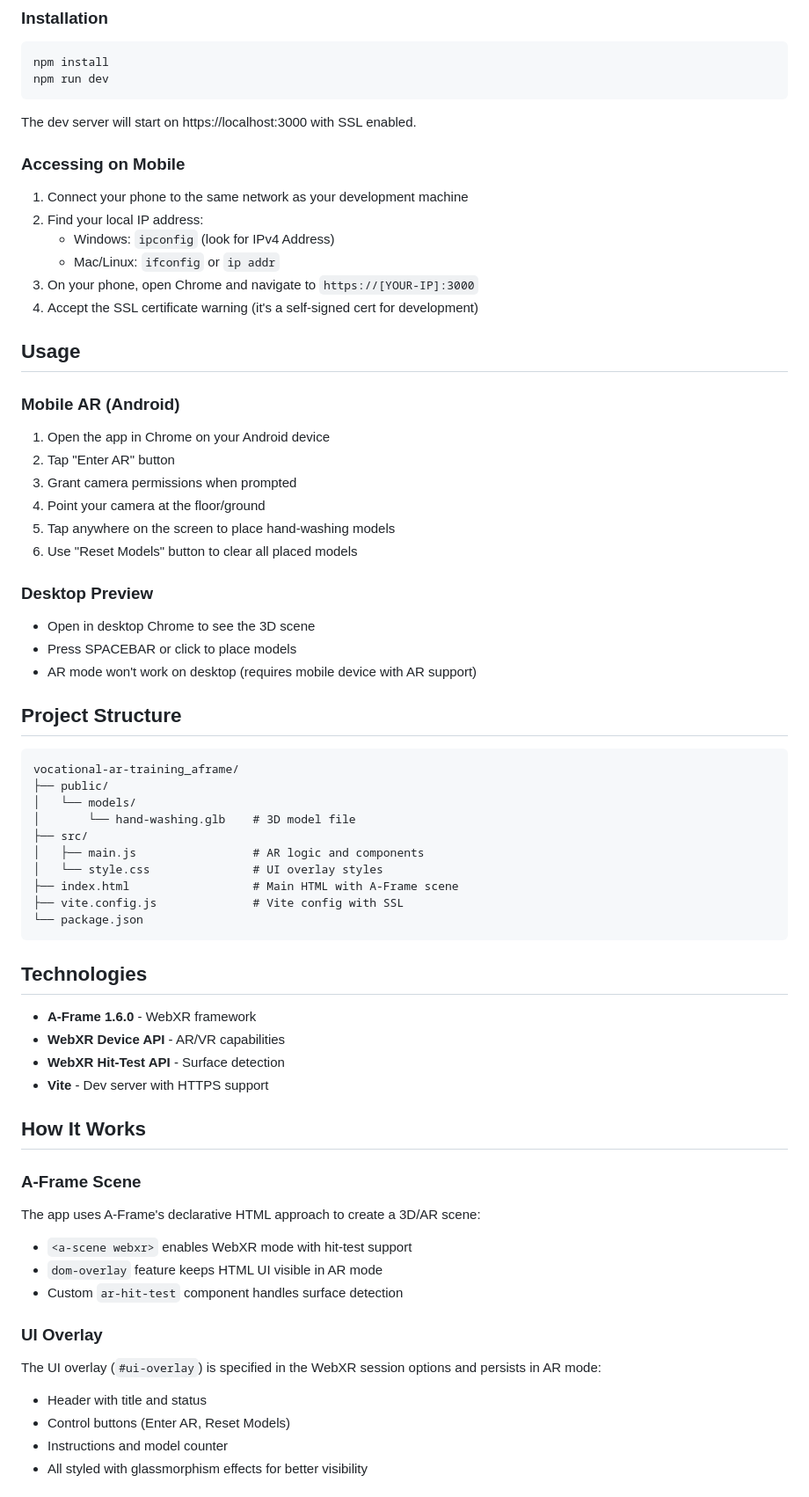
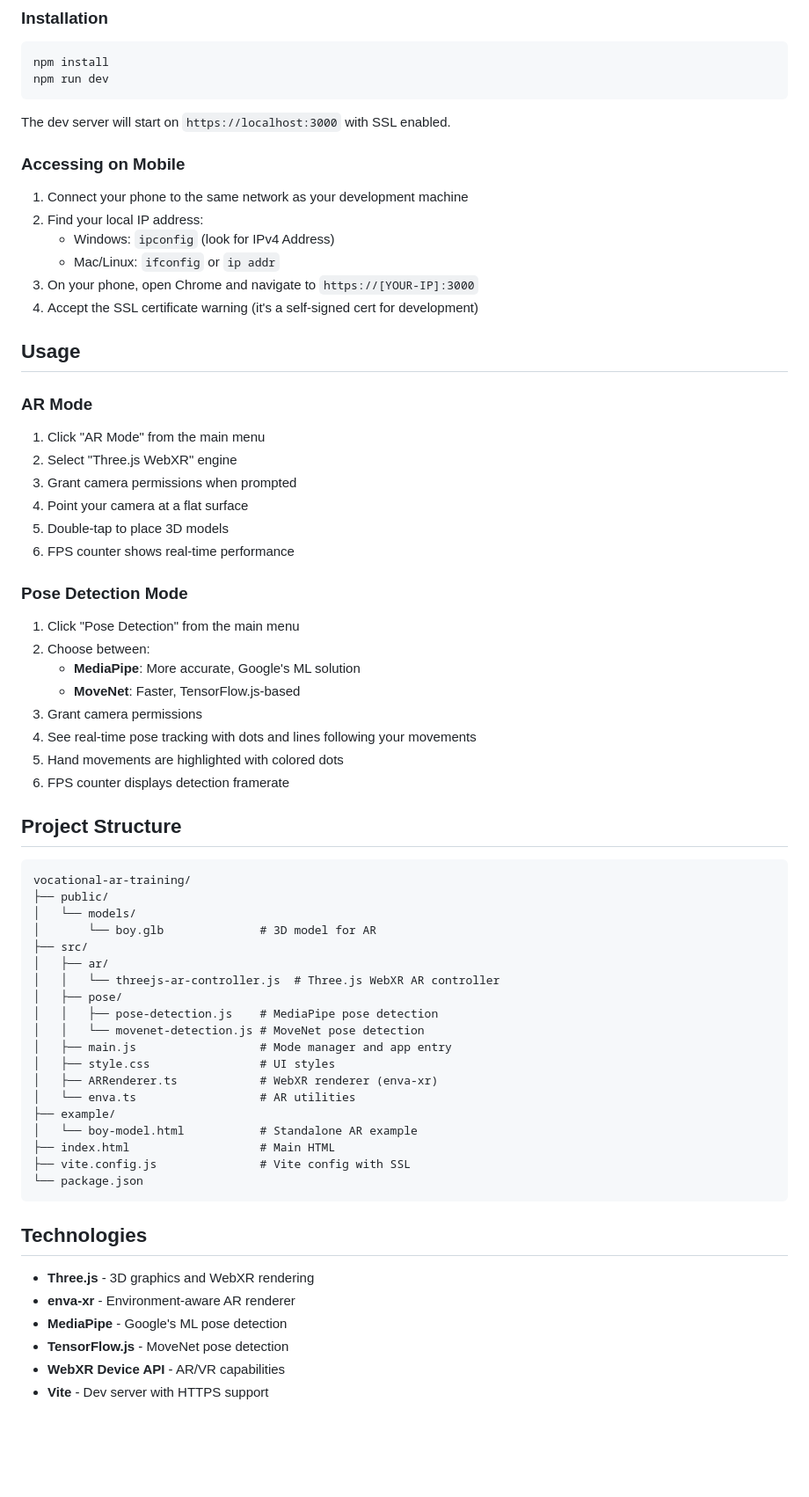
Before and after one commit to Cooldev1320/vocational-ar-training, a Markdown page: README.md, the part around one of its changes. Shown at 88% size. Drawn GitHub-style; blank space fills up the shorter version.

````diff
--- a/README.md
+++ b/README.md
@@ -26,7 +26,7 @@ npm install
 npm run dev
 ```
 
-The dev server will start on https://localhost:3000 with SSL enabled.
+The dev server will start on `https://localhost:3000` with SSL enabled.
 
 ### Accessing on Mobile
 
@@ -39,53 +39,53 @@ The dev server will start on https://localhost:3000 with SSL enabled.
 
 ## Usage
 
-### Mobile AR (Android)
-1. Open the app in Chrome on your Android device
-2. Tap "Enter AR" button
+### AR Mode
+1. Click "AR Mode" from the main menu
+2. Select "Three.js WebXR" engine
 3. Grant camera permissions when prompted
-4. Point your camera at the floor/ground
-5. Tap anywhere on the screen to place hand-washing models
-6. Use "Reset Models" button to clear all placed models
+4. Point your camera at a flat surface
+5. Double-tap to place 3D models
+6. FPS counter shows real-time performance
 
-### Desktop Preview
-- Open in desktop Chrome to see the 3D scene
-- Press SPACEBAR or click to place models
-- AR mode won't work on desktop (requires mobile device with AR support)
+### Pose Detection Mode
+1. Click "Pose Detection" from the main menu
+2. Choose between:
+   - **MediaPipe**: More accurate, Google's ML solution
+   - **MoveNet**: Faster, TensorFlow.js-based
+3. Grant camera permissions
+4. See real-time pose tracking with dots and lines following your movements
+5. Hand movements are highlighted with colored dots
+6. FPS counter displays detection framerate
 
 ## Project Structure
 
 ```
-vocational-ar-training_aframe/
+vocational-ar-training/
 ├── public/
 │   └── models/
-│       └── hand-washing.glb    # 3D model file
+│       └── boy.glb              # 3D model for AR
 ├── src/
-│   ├── main.js                 # AR logic and components
-│   └── style.css               # UI overlay styles
-├── index.html                  # Main HTML with A-Frame scene
-├── vite.config.js              # Vite config with SSL
+│   ├── ar/
+│   │   └── threejs-ar-controller.js  # Three.js WebXR AR controller
+│   ├── pose/
+│   │   ├── pose-detection.js    # MediaPipe pose detection
+│   │   └── movenet-detection.js # MoveNet pose detection
+│   ├── main.js                  # Mode manager and app entry
+│   ├── style.css                # UI styles
+│   ├── ARRenderer.ts            # WebXR renderer (enva-xr)
+│   └── enva.ts                  # AR utilities
+├── example/
+│   └── boy-model.html           # Standalone AR example
+├── index.html                   # Main HTML
+├── vite.config.js               # Vite config with SSL
 └── package.json
 ```
 
 ## Technologies
 
-- **A-Frame 1.6.0** - WebXR framework
+- **Three.js** - 3D graphics and WebXR rendering
+- **enva-xr** - Environment-aware AR renderer
+- **MediaPipe** - Google's ML pose detection
+- **TensorFlow.js** - MoveNet pose detection
 - **WebXR Device API** - AR/VR capabilities
-- **WebXR Hit-Test API** - Surface detection
 - **Vite** - Dev server with HTTPS support
-
-## How It Works
-
-### A-Frame Scene
-The app uses A-Frame's declarative HTML approach to create a 3D/AR scene:
-- `<a-scene webxr>` enables WebXR mode with hit-test support
-- `dom-overlay` feature keeps HTML UI visible in AR mode
-- Custom `ar-hit-test` component handles surface detection
-
-### UI Overlay
-The UI overlay (`#ui-overlay`) is specified in the WebXR session options and persists in AR mode:
-- Header with title and status
-- Control buttons (Enter AR, Reset Models)
-- Instructions and model counter
-- All styled with glassmorphism effects for better visibility
-
````
Also changed, not shown: other parts of README.md (+25 -76 lines).
